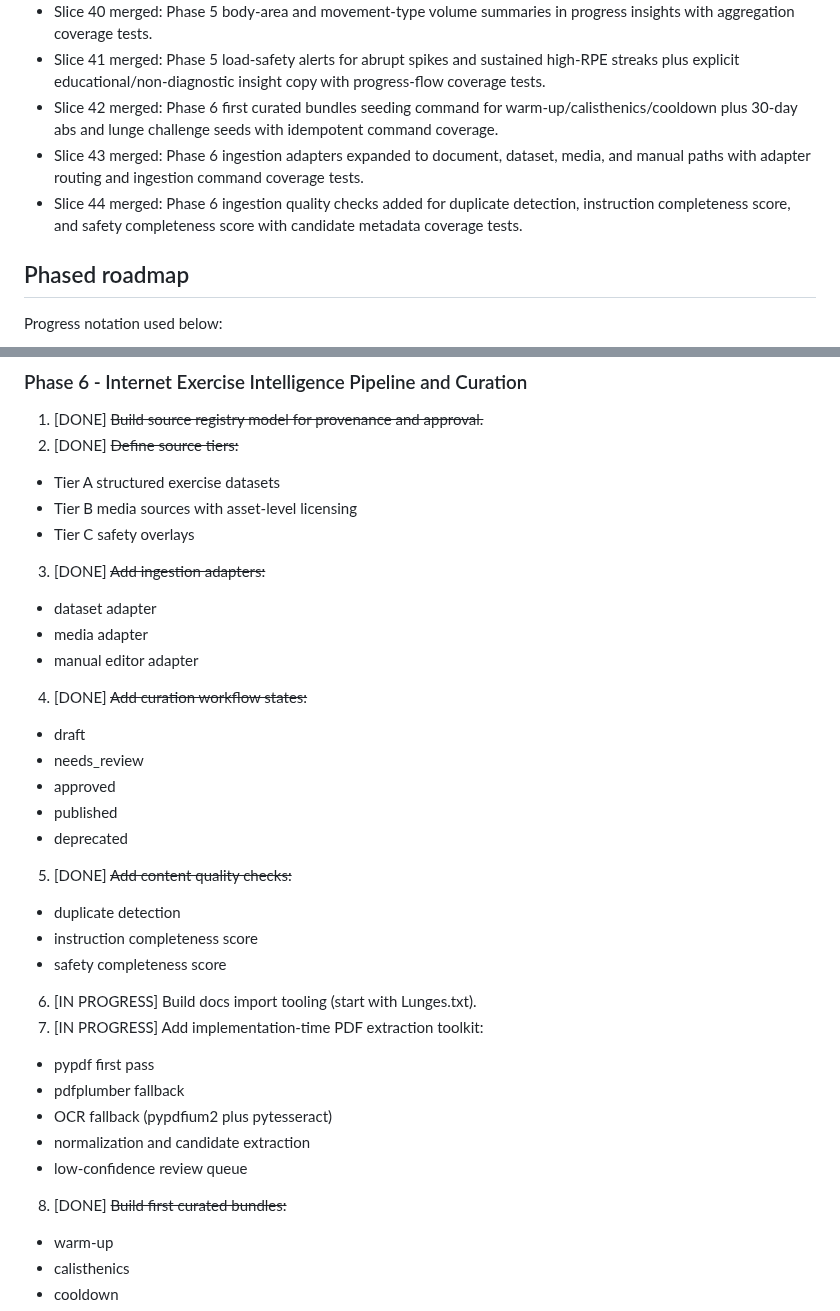
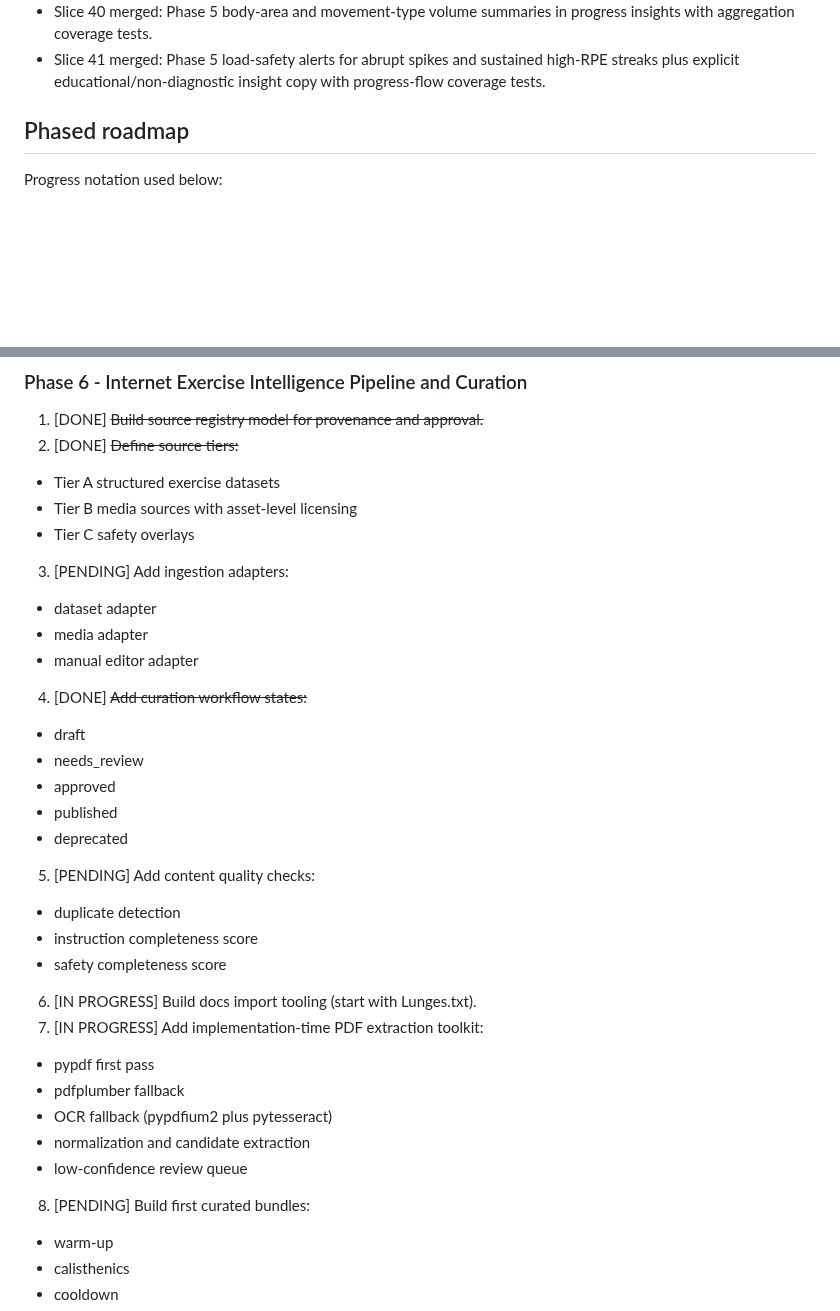
Before and after one commit to stompsy/spotter, a Markdown page: docs/plan.md, 2 parts joined by grey strips. Drawn GitHub-style; blank space fills up the shorter version.

Commit message:
chore: reduce roadmap churn to avoid merge conflicts

```diff
--- a/docs/plan.md
+++ b/docs/plan.md
@@ -69,9 +69,6 @@ This is the visible implementation roadmap and status tracker in the workspace.
 - Slice 39 merged: Phase 5 challenge KPI panel for adherence, streaks, baseline-vs-current progress, and checkpoint deltas with progress-flow coverage tests.
 - Slice 40 merged: Phase 5 body-area and movement-type volume summaries in progress insights with aggregation coverage tests.
 - Slice 41 merged: Phase 5 load-safety alerts for abrupt spikes and sustained high-RPE streaks plus explicit educational/non-diagnostic insight copy with progress-flow coverage tests.
-- Slice 42 merged: Phase 6 first curated bundles seeding command for warm-up/calisthenics/cooldown plus 30-day abs and lunge challenge seeds with idempotent command coverage.
-- Slice 43 merged: Phase 6 ingestion adapters expanded to document, dataset, media, and manual paths with adapter routing and ingestion command coverage tests.
-- Slice 44 merged: Phase 6 ingestion quality checks added for duplicate detection, instruction completeness score, and safety completeness score with candidate metadata coverage tests.
 
 ## Phased roadmap
 
@@ -148,7 +145,7 @@ Progress notation used below:
 - Tier A structured exercise datasets
 - Tier B media sources with asset-level licensing
 - Tier C safety overlays
-3. [DONE] ~~Add ingestion adapters:~~
+3. [PENDING] Add ingestion adapters:
 - dataset adapter
 - media adapter
 - manual editor adapter
@@ -158,7 +155,7 @@ Progress notation used below:
 - approved
 - published
 - deprecated
-5. [DONE] ~~Add content quality checks:~~
+5. [PENDING] Add content quality checks:
 - duplicate detection
 - instruction completeness score
 - safety completeness score
@@ -169,7 +166,7 @@ Progress notation used below:
 - OCR fallback (pypdfium2 plus pytesseract)
 - normalization and candidate extraction
 - low-confidence review queue
-8. [DONE] ~~Build first curated bundles:~~
+8. [PENDING] Build first curated bundles:
 - warm-up
 - calisthenics
 - cooldown
```
